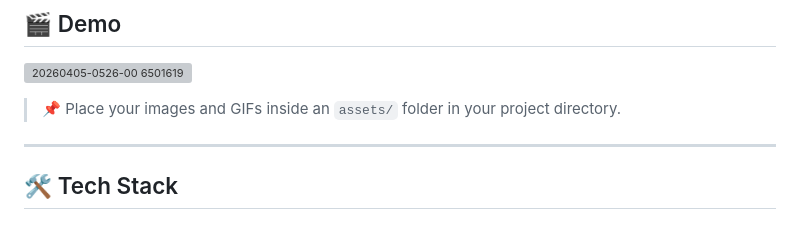
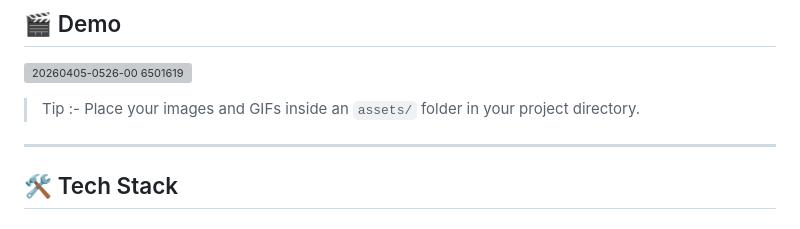
Before and after one commit to DarshiL-Sharma/My-Blog-Website, a Markdown page: README.md, the part around the change. Rendered like a GitHub page; grey boxes are pictures that could not be loaded.

```diff
--- a/README.md
+++ b/README.md
@@ -45,7 +45,7 @@ This project demonstrates backend development, authentication, database manageme
 
 ![20260405-0526-00 6501619](https://github.com/user-attachments/assets/888d4b1a-7728-448f-855d-9143fa2d30e8)
 
-> 📌 Place your images and GIFs inside an `assets/` folder in your project directory.
+> Tip :- Place your images and GIFs inside an `assets/` folder in your project directory.
 
 ---
 
```
